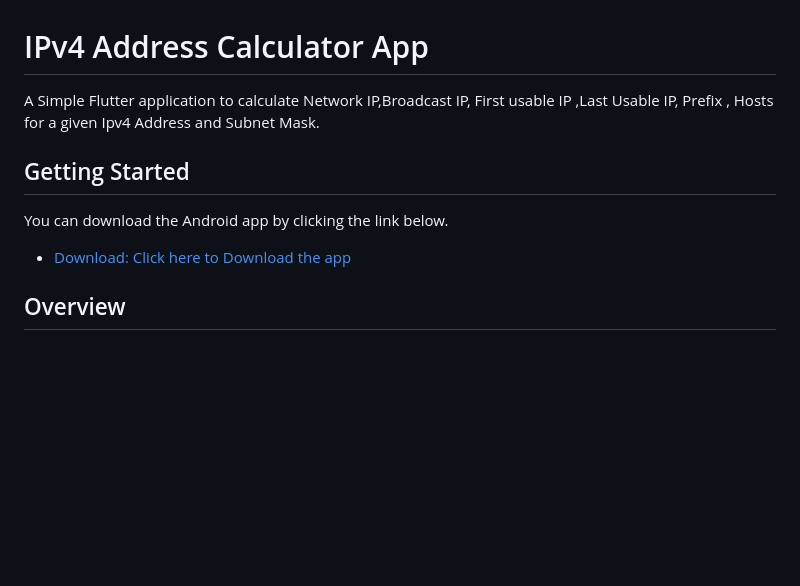
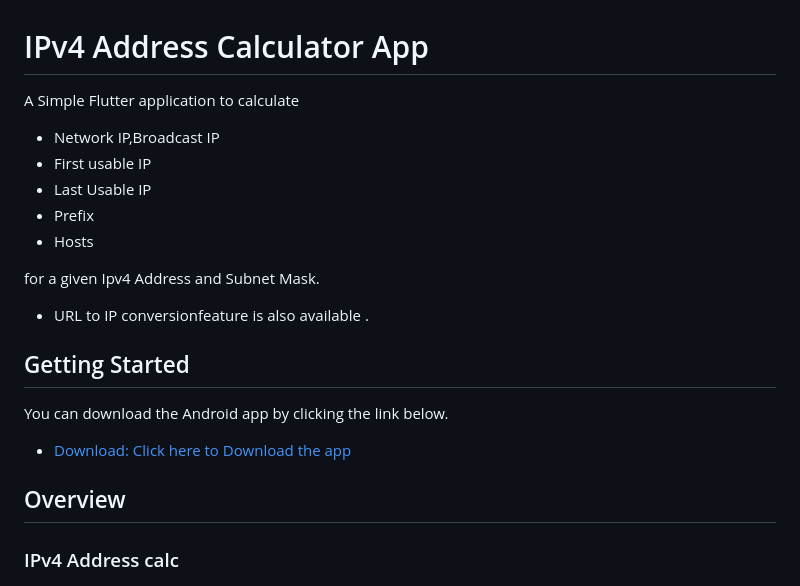
Before and after one commit to viruchith/Ipv4-calc-flutter, a Markdown page: README.md, the part around one of its changes. Rendered like a GitHub page; blank space fills up the shorter version.

```diff
--- a/README.md
+++ b/README.md
@@ -1,8 +1,15 @@
 # IPv4 Address Calculator App
 
-A Simple Flutter application to calculate Network IP,Broadcast IP,
-First usable IP ,Last Usable IP, Prefix , Hosts for a given
-Ipv4 Address and Subnet Mask.
+A Simple Flutter application to calculate
+-  Network IP,Broadcast IP
+- First usable IP
+- Last Usable IP
+- Prefix
+- Hosts
+
+for a given Ipv4 Address and Subnet Mask.
+
+- URL to IP conversionfeature  is also available .
 
 ## Getting Started
 
@@ -13,6 +20,10 @@ You can download the Android app by clicking the link below.
 
 ## Overview
 
+### IPv4 Address calc
+
+
+
 ![Image 1: ](scrnshots/scrnshot1.jpg)
 
 
```
Also changed, not shown: other parts of README.md (+7 -0 lines), scrnshots/scrnshot3.jpg, scrnshots/scrnshot4.jpg (added), 2 other files.
